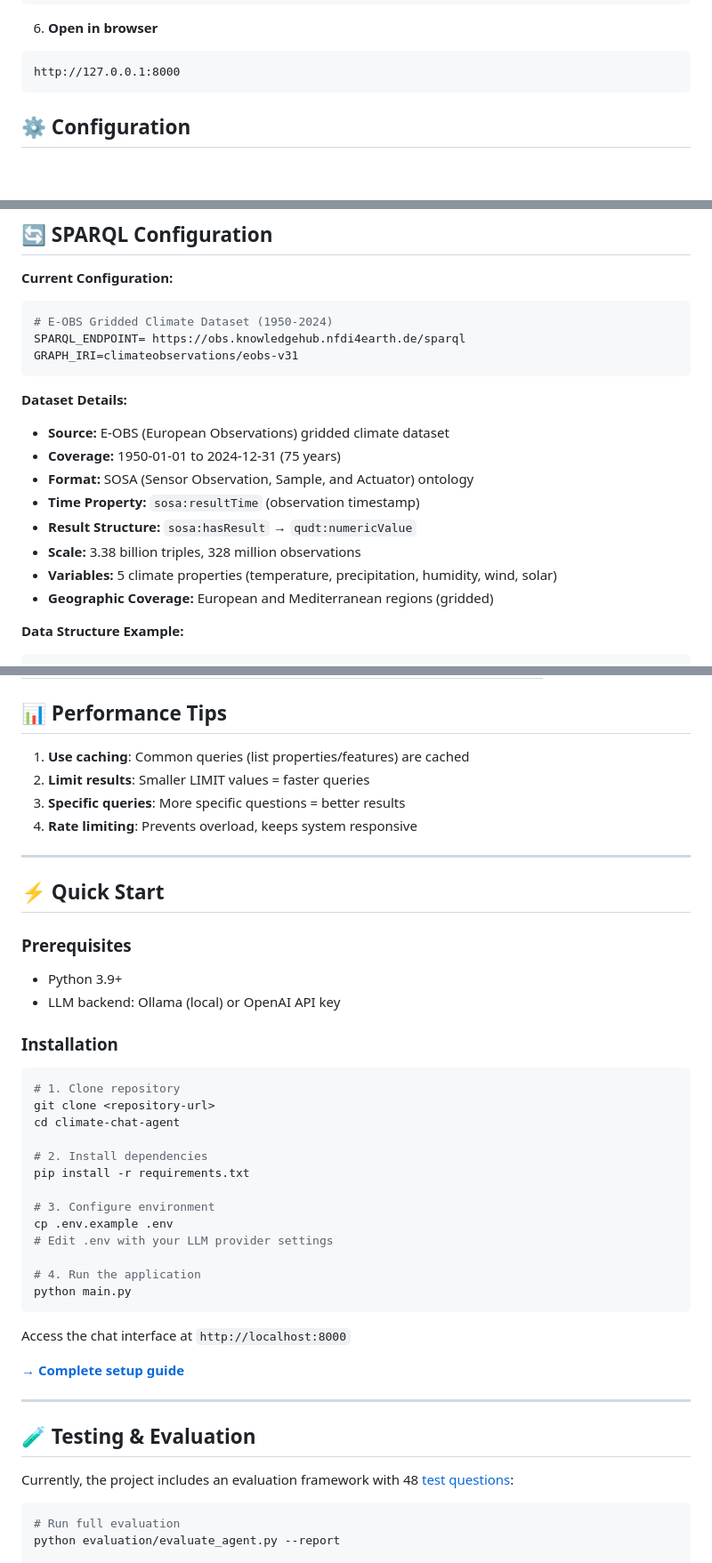
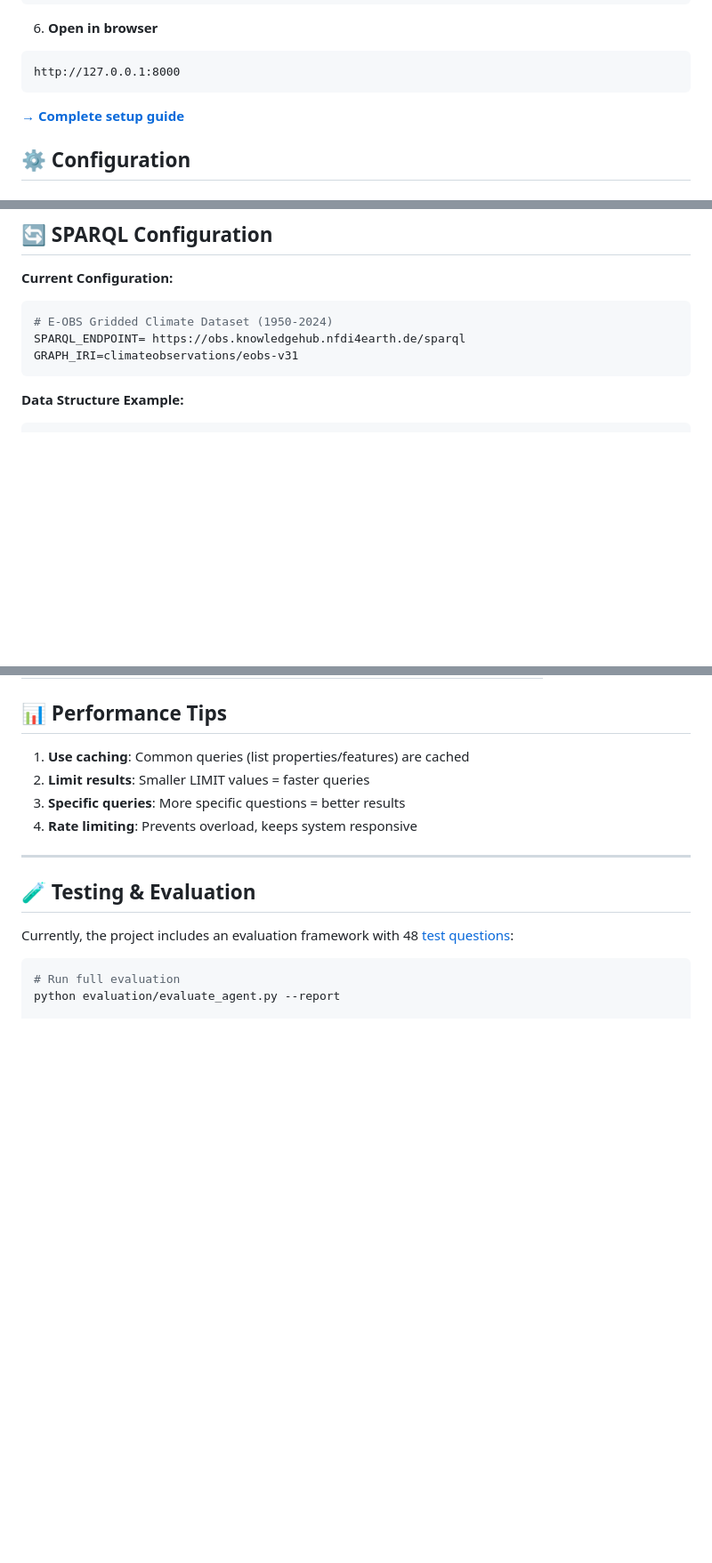
Before and after one commit to ammar450/climate-chat-agent, a Markdown page: README.md, 3 parts joined by grey strips. Shown at 89% size. GitHub-like rendering; blank space fills up the shorter version.

Commit message:
Update README to remove dataset and quick start sections
Removed dataset details and quick start instructions from README.md.

````diff
--- a/README.md
+++ b/README.md
@@ -144,6 +144,8 @@ uvicorn main:app --reload
 ```
 http://127.0.0.1:8000
 ```
+[**→ Complete setup guide**](SETUP.md)
+
 
 ## ⚙️ Configuration
 
@@ -511,16 +513,6 @@ SPARQL_ENDPOINT= https://obs.knowledgehub.nfdi4earth.de/sparql
 GRAPH_IRI=climateobservations/eobs-v31
 ```
 
-**Dataset Details:**
-- **Source:** E-OBS (European Observations) gridded climate dataset
-- **Coverage:** 1950-01-01 to 2024-12-31 (75 years)
-- **Format:** SOSA (Sensor Observation, Sample, and Actuator) ontology
-- **Time Property:** `sosa:resultTime` (observation timestamp)
-- **Result Structure:** `sosa:hasResult` → `qudt:numericValue`
-- **Scale:** 3.38 billion triples, 328 million observations
-- **Variables:** 5 climate properties (temperature, precipitation, humidity, wind, solar)
-- **Geographic Coverage:** European and Mediterranean regions (gridded)
-
 **Data Structure Example:**
 ```turtle
 <observation/temp_48.62_43.62_20240101T000000>
@@ -597,37 +589,6 @@ Visit http://127.0.0.1:8000/health to check:
 2. **Limit results**: Smaller LIMIT values = faster queries
 3. **Specific queries**: More specific questions = better results
 4. **Rate limiting**: Prevents overload, keeps system responsive
-
----
-
-## ⚡ Quick Start
-
-### Prerequisites
-
-- Python 3.9+
-- LLM backend: Ollama (local) or OpenAI API key
-
-### Installation
-
-```bash
-# 1. Clone repository
-git clone <repository-url>
-cd climate-chat-agent
-
-# 2. Install dependencies
-pip install -r requirements.txt
-
-# 3. Configure environment
-cp .env.example .env
-# Edit .env with your LLM provider settings
-
-# 4. Run the application
-python main.py
-```
-
-Access the chat interface at `http://localhost:8000`
-
-[**→ Complete setup guide**](SETUP.md)
 
 ---
 
````
